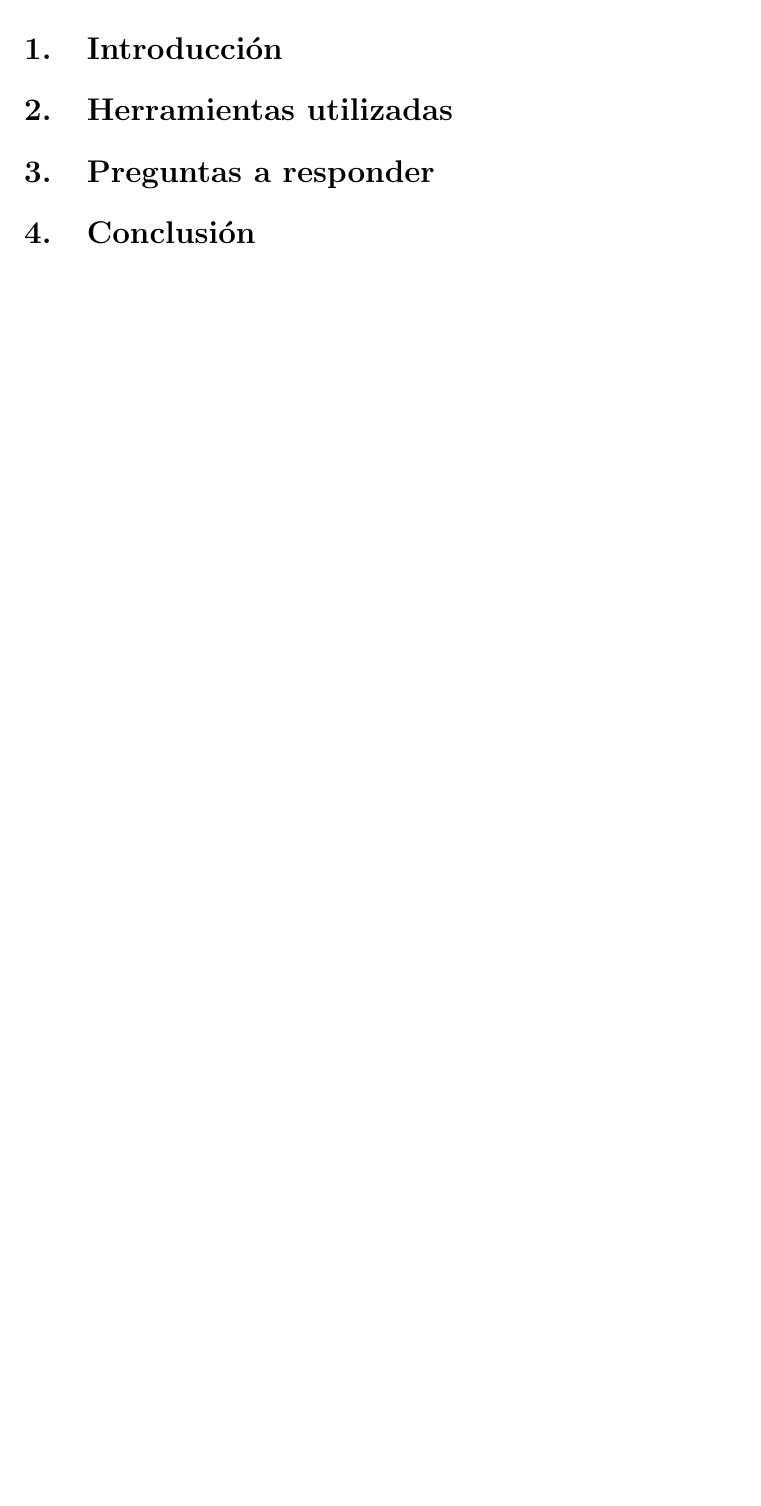
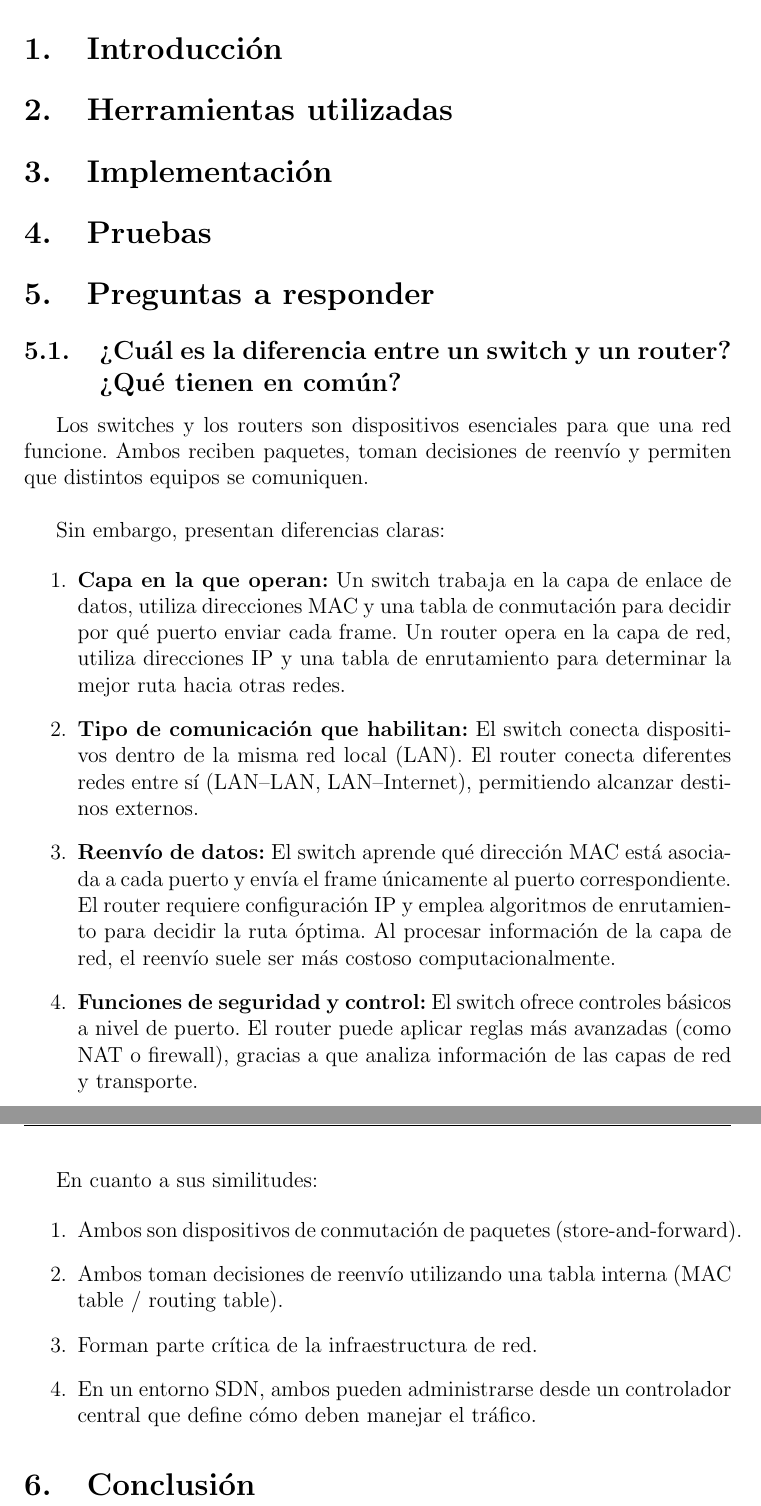
Before and after one commit to mrinkspot/Introduccion-a-los-Sistemas-Distribuidos-75.43-TP-N-2-Software-Defined-Networks, a LaTeX document (informe/main.tex, which reads informe/preguntas.tex): part of page 3 of 3 before the commit and two parts of pages 3 and 4 of 4 after it, the two joined at a grey line, cut so that both start at the same text, the shorter picture padded with empty space. The pictures show the PDF file informe/main.pdf that the author committed with the source.

Commit message:
add answer to question 1 + sections template

```diff
--- a/informe/preguntas.tex
+++ b/informe/preguntas.tex
@@ -1 +1,36 @@
 \section{Preguntas a responder}
+
+\subsection{¿Cuál es la diferencia entre un switch y un router? ¿Qué tienen en común?}
+
+Los switches y los routers son dispositivos esenciales para que una red funcione.
+Ambos reciben paquetes, toman decisiones de reenvío y permiten que distintos equipos se comuniquen.
+\\
+
+Sin embargo, presentan diferencias claras:
+
+\begin{enumerate}
+    \item \textbf{Capa en la que operan:}
+    Un switch trabaja en la capa de enlace de datos, utiliza direcciones MAC y una tabla de conmutación para decidir por qué puerto enviar cada frame.
+    Un router opera en la capa de red, utiliza direcciones IP y una tabla de enrutamiento para determinar la mejor ruta hacia otras redes.
+
+    \item \textbf{Tipo de comunicación que habilitan:}
+    El switch conecta dispositivos dentro de la misma red local (LAN).
+    El router conecta diferentes redes entre sí (LAN–LAN, LAN–Internet), permitiendo alcanzar destinos externos.
+
+    \item \textbf{Reenvío de datos:}
+    El switch aprende qué dirección MAC está asociada a cada puerto y envía el frame únicamente al puerto correspondiente.
+    El router requiere configuración IP y emplea algoritmos de enrutamiento para decidir la ruta óptima. Al procesar información de la capa de red, el reenvío suele ser más costoso computacionalmente.
+
+    \item \textbf{Funciones de seguridad y control:}
+    El switch ofrece controles básicos a nivel de puerto.
+    El router puede aplicar reglas más avanzadas (como NAT o firewall), gracias a que analiza información de las capas de red y transporte.
+\end{enumerate}
+
+En cuanto a sus similitudes:
+
+\begin{enumerate}
+    \item Ambos son dispositivos de conmutación de paquetes (store-and-forward).
+    \item Ambos toman decisiones de reenvío utilizando una tabla interna (MAC table / routing table).
+    \item Forman parte crítica de la infraestructura de red.
+    \item En un entorno SDN, ambos pueden administrarse desde un controlador central que define cómo deben manejar el tráfico.
+\end{enumerate}
```
Also changed, not shown: informe/implementacion.tex (added, +2 -0 lines), informe/main.tex (+2 -0 lines), informe/pruebas.tex (added, +3 -0 lines), informe/main.pdf.
